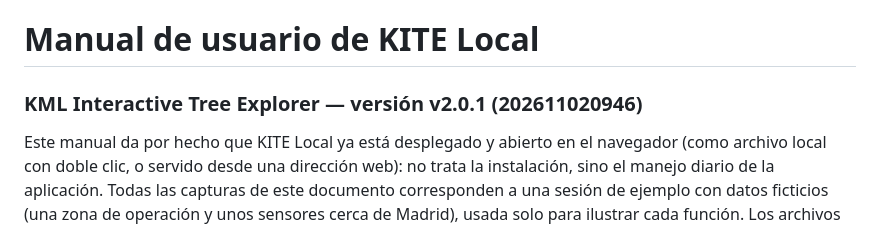
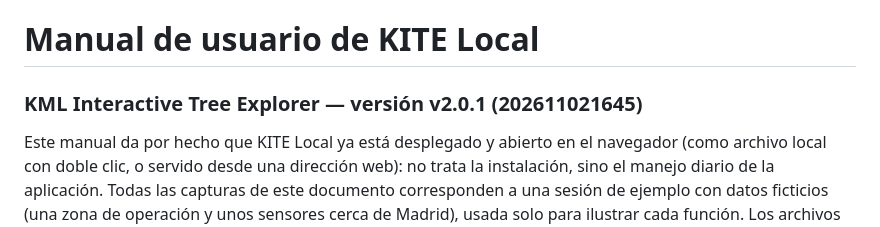
Before and after one commit to ifsnop/kite, a Markdown page: docs/manual-usuario-kite-local.md, the part around the change. GitHub-like rendering.

```diff
--- a/docs/manual-usuario-kite-local.md
+++ b/docs/manual-usuario-kite-local.md
@@ -1,6 +1,6 @@
 # Manual de usuario de KITE Local
 
-### KML Interactive Tree Explorer — versión v2.0.1 (202611020946)
+### KML Interactive Tree Explorer — versión v2.0.1 (202611021645)
 
 Este manual da por hecho que KITE Local ya está desplegado y abierto en el navegador (como archivo local con doble clic, o servido desde una dirección web): no trata la instalación, sino el manejo diario de la aplicación. Todas las capturas de este documento corresponden a una sesión de ejemplo con datos ficticios (una zona de operación y unos sensores cerca de Madrid), usada solo para ilustrar cada función. Los archivos de ejemplo están en la carpeta `docs/ejemplos` del repositorio, y las capturas se regeneran con `npm run capturas`.
 
```
Also changed, not shown: docs/estudio-seguridad-kite-local.md (+1 -1 lines).
